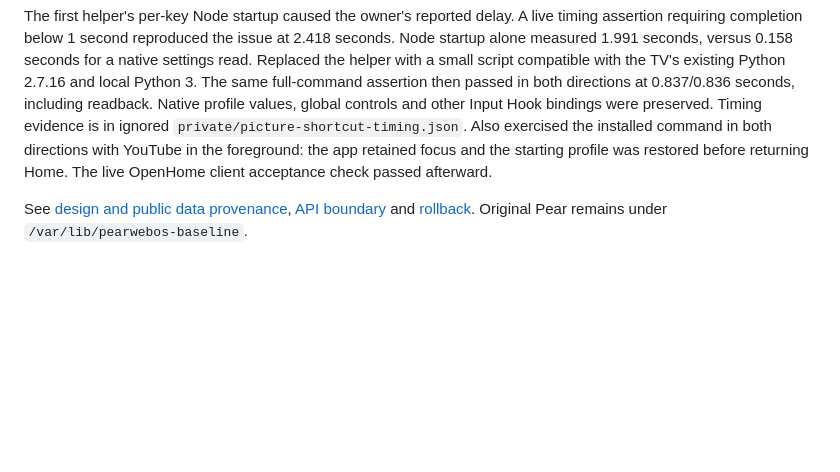
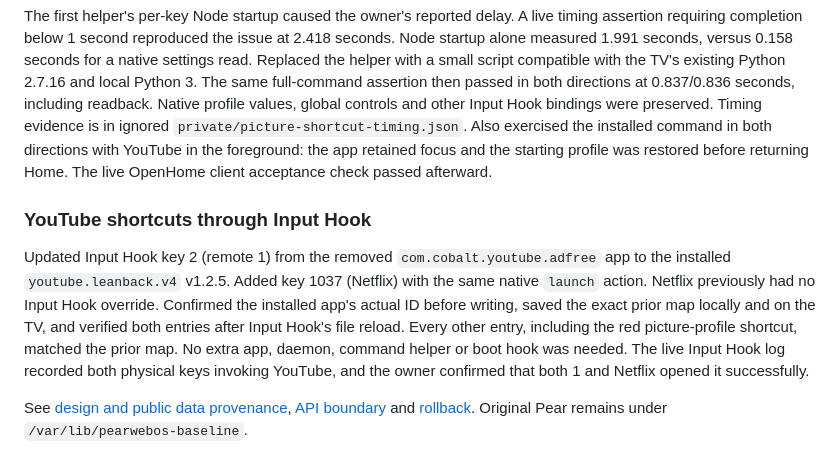
Before and after one commit to patrickhaahr/openhome, a Markdown page: tv/FINDINGS.md, the part around the change. GitHub-like rendering; blank space fills up the shorter version.

```diff
--- a/tv/FINDINGS.md
+++ b/tv/FINDINGS.md
@@ -334,5 +334,17 @@ Also exercised the installed command in both directions with YouTube in the
 foreground: the app retained focus and the starting profile was restored before
 returning Home. The live OpenHome client acceptance check passed afterward.
 
+### YouTube shortcuts through Input Hook
+
+Updated Input Hook key 2 (remote 1) from the removed `com.cobalt.youtube.adfree` app
+to the installed `youtube.leanback.v4` v1.2.5. Added key 1037 (Netflix) with the same
+native `launch` action. Netflix previously had no Input Hook override. Confirmed
+the installed app's actual ID before writing, saved the exact prior map locally
+and on the TV, and verified both entries after Input Hook's file reload. Every
+other entry, including the red picture-profile shortcut, matched the prior map.
+No extra app, daemon, command helper or boot hook was needed.
+The live Input Hook log recorded both physical keys invoking YouTube, and the
+owner confirmed that both 1 and Netflix opened it successfully.
+
 See [design and public data provenance](DESIGN.md), [API boundary](bridge/README.md)
 and [rollback](ROLLBACK.md). Original Pear remains under `/var/lib/pearwebos-baseline`.
```
Also changed, not shown: tv/README.md (+5 -0 lines), tv/ROLLBACK.md (+29 -0 lines).
